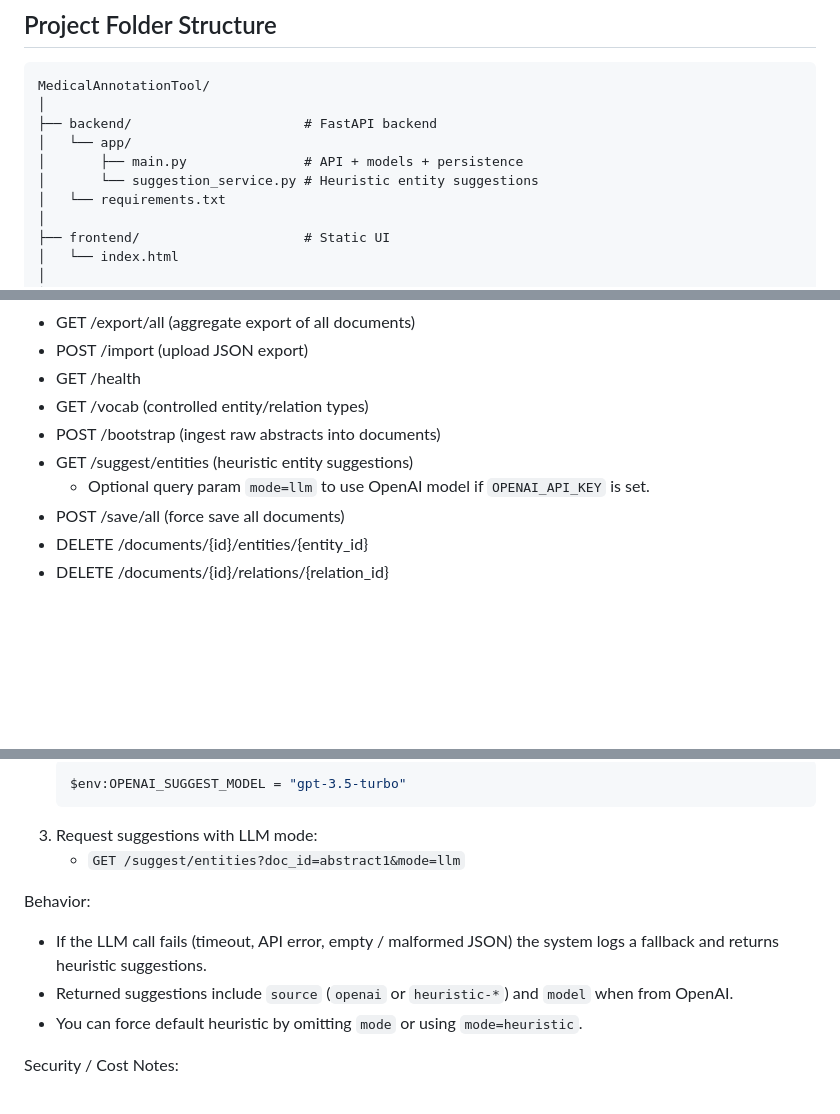
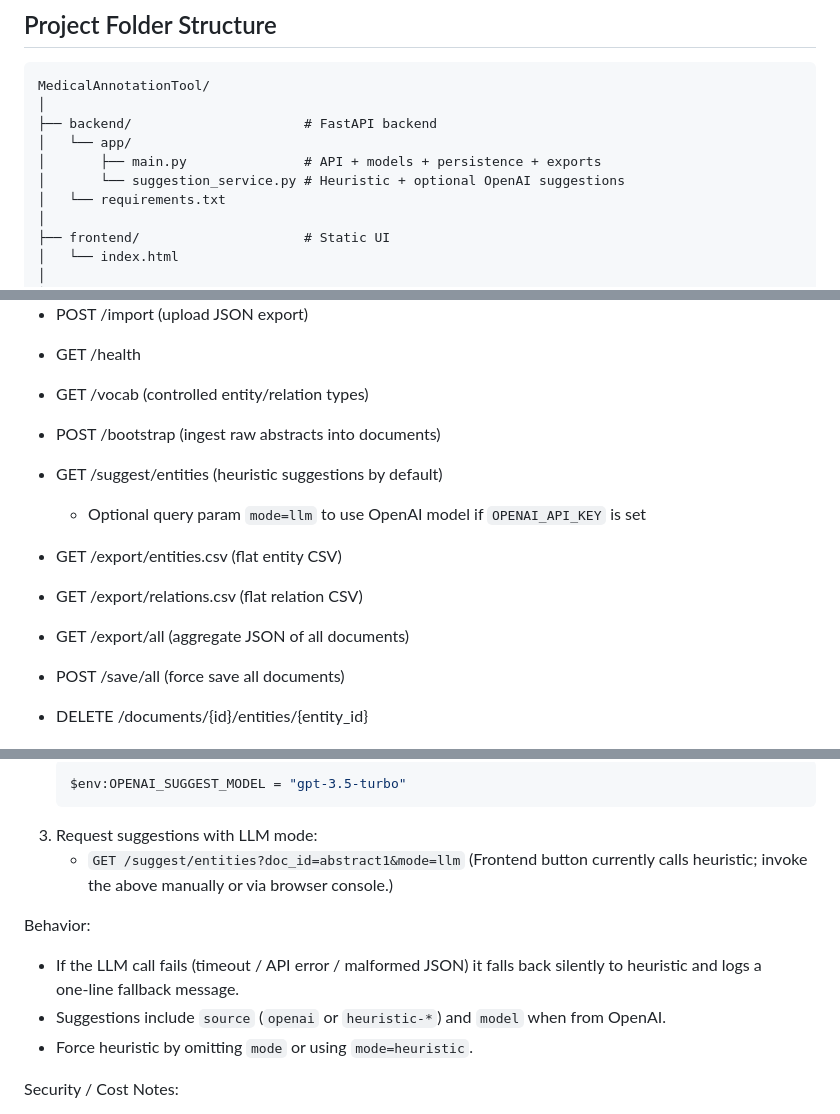
Before and after one commit to Mustafa3946/MedicalAnnotationTool, a Markdown page: README.md, 3 parts joined by grey strips. GitHub-like rendering; blank space fills up the shorter version.

Commit message:
Enhance README and design documentation with LLM-assisted suggestions and export endpoints details

````diff
--- a/README.md
+++ b/README.md
@@ -23,8 +23,8 @@ MedicalAnnotationTool/
 │
 ├── backend/                      # FastAPI backend
 │   └── app/
-│       ├── main.py               # API + models + persistence
-│       └── suggestion_service.py # Heuristic entity suggestions
+│       ├── main.py               # API + models + persistence + exports
+│       └── suggestion_service.py # Heuristic + optional OpenAI suggestions
 │   └── requirements.txt
 │
 ├── frontend/                     # Static UI
@@ -92,8 +92,12 @@ Endpoints:
 - GET /health
 - GET /vocab (controlled entity/relation types)
 - POST /bootstrap (ingest raw abstracts into documents)
-- GET /suggest/entities (heuristic entity suggestions)
-	- Optional query param `mode=llm` to use OpenAI model if `OPENAI_API_KEY` is set.
+- GET /suggest/entities (heuristic suggestions by default)
+	- Optional query param `mode=llm` to use OpenAI model if `OPENAI_API_KEY` is set
+- GET /export/entities.csv (flat entity CSV)
+- GET /export/relations.csv (flat relation CSV)
+- GET /export/all (aggregate JSON of all documents)
+
 - POST /save/all (force save all documents)
 - DELETE /documents/{id}/entities/{entity_id}
 - DELETE /documents/{id}/relations/{relation_id}
@@ -138,11 +142,12 @@ Enable:
 	  ```
 3. Request suggestions with LLM mode:
 	- `GET /suggest/entities?doc_id=abstract1&mode=llm`
+   (Frontend button currently calls heuristic; invoke the above manually or via browser console.)
 
 Behavior:
-- If the LLM call fails (timeout, API error, empty / malformed JSON) the system logs a fallback and returns heuristic suggestions.
-- Returned suggestions include `source` (`openai` or `heuristic-*`) and `model` when from OpenAI.
-- You can force default heuristic by omitting `mode` or using `mode=heuristic`.
+- If the LLM call fails (timeout / API error / malformed JSON) it falls back silently to heuristic and logs a one‑line fallback message.
+- Suggestions include `source` (`openai` or `heuristic-*`) and `model` when from OpenAI.
+- Force heuristic by omitting `mode` or using `mode=heuristic`.
 
 Security / Cost Notes:
 - Only entity suggestion endpoint uses the key; no key is stored in persisted documents.
````
Also changed, not shown: other parts of README.md (+1 -1 lines), docs/design.md (+15 -8 lines).
